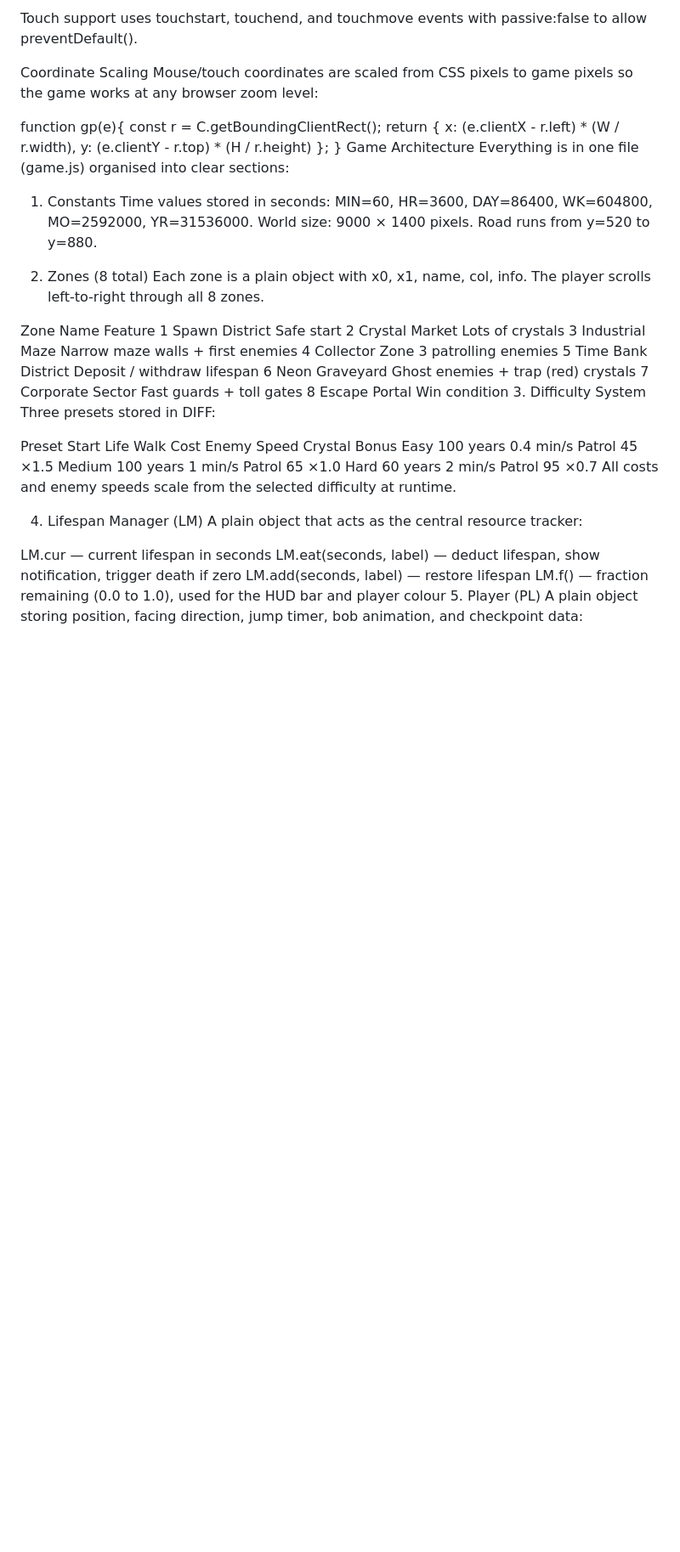
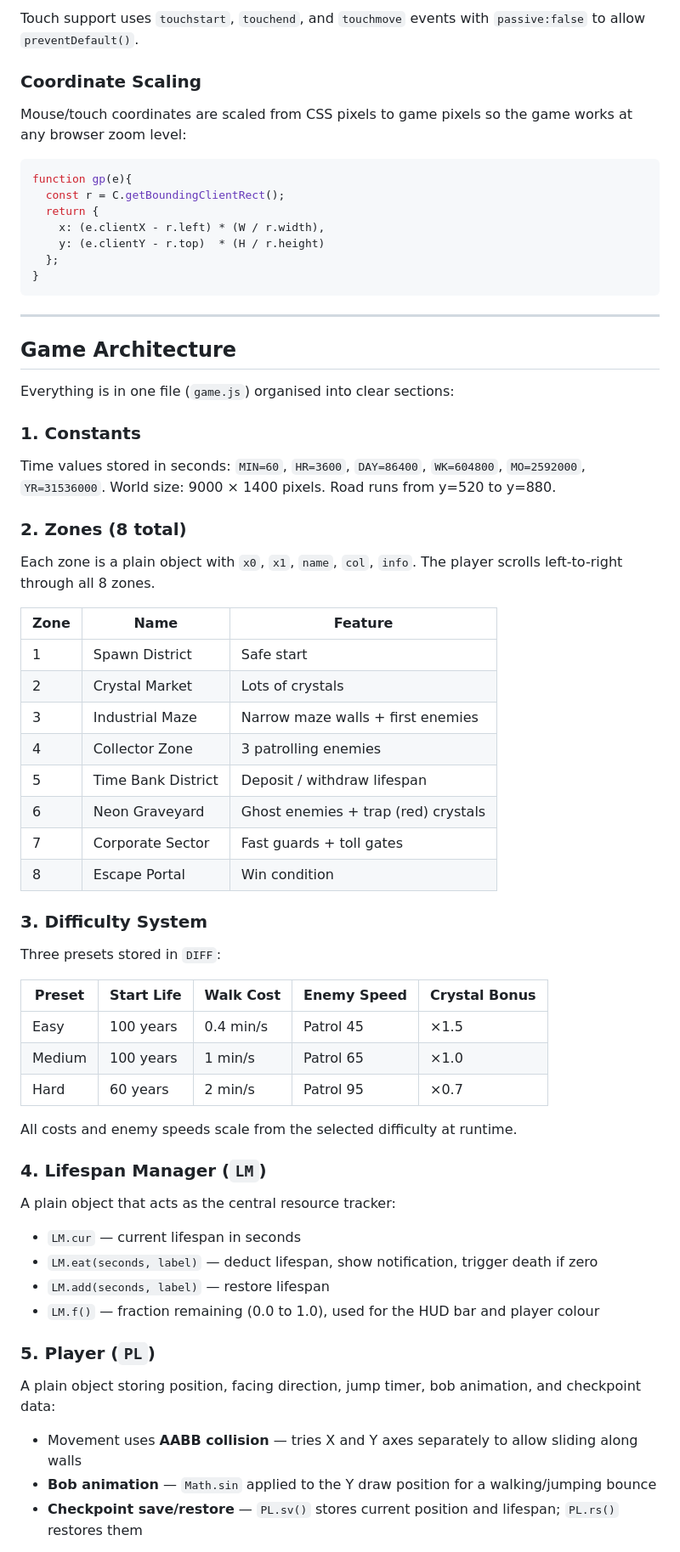
Before and after one commit to Aswin2305A/Time_Debt_Simulator, a Markdown page: README.md, the part around one of its changes. Shown at 85% size. Rendered like a GitHub page; blank space fills up the shorter version.

````diff
--- a/README.md
+++ b/README.md
@@ -55,9 +81,9 @@ Both K and VK are checked simultaneously in the update loop, so keyboard and tou
 
-Touch support uses touchstart, touchend, and touchmove events with passive:false to allow preventDefault().
+Touch support uses `touchstart`, `touchend`, and `touchmove` events with `passive:false` to allow `preventDefault()`.
 
-Coordinate Scaling
+### Coordinate Scaling
 Mouse/touch coordinates are scaled from CSS pixels to game pixels so the game works at any browser zoom level:
-
+```js
 function gp(e){
   const r = C.getBoundingClientRect();
   return {
@@ -65,40 +91,54 @@ function gp(e){
     y: (e.clientY - r.top)  * (H / r.height)
   };
 }
-Game Architecture
-Everything is in one file (game.js) organised into clear sections:
+```
 
-1. Constants
-Time values stored in seconds: MIN=60, HR=3600, DAY=86400, WK=604800, MO=2592000, YR=31536000. World size: 9000 × 1400 pixels. Road runs from y=520 to y=880.
+---
 
-2. Zones (8 total)
-Each zone is a plain object with x0, x1, name, col, info. The player scrolls left-to-right through all 8 zones.
+## Game Architecture
 
-Zone	Name	Feature
-1	Spawn District	Safe start
-2	Crystal Market	Lots of crystals
-3	Industrial Maze	Narrow maze walls + first enemies
-4	Collector Zone	3 patrolling enemies
-5	Time Bank District	Deposit / withdraw lifespan
-6	Neon Graveyard	Ghost enemies + trap (red) crystals
-7	Corporate Sector	Fast guards + toll gates
-8	Escape Portal	Win condition
-3. Difficulty System
-Three presets stored in DIFF:
+Everything is in one file (`game.js`) organised into clear sections:
 
-Preset	Start Life	Walk Cost	Enemy Speed	Crystal Bonus
-Easy	100 years	0.4 min/s	Patrol 45	×1.5
-Medium	100 years	1 min/s	Patrol 65	×1.0
-Hard	60 years	2 min/s	Patrol 95	×0.7
+### 1. Constants
+Time values stored in seconds: `MIN=60`, `HR=3600`, `DAY=86400`, `WK=604800`, `MO=2592000`, `YR=31536000`.
+World size: 9000 × 1400 pixels. Road runs from y=520 to y=880.
+
+### 2. Zones (8 total)
+Each zone is a plain object with `x0`, `x1`, `name`, `col`, `info`.
+The player scrolls left-to-right through all 8 zones.
+
+| Zone | Name | Feature |
+|------|------|---------|
+| 1 | Spawn District | Safe start |
+| 2 | Crystal Market | Lots of crystals |
+| 3 | Industrial Maze | Narrow maze walls + first enemies |
+| 4 | Collector Zone | 3 patrolling enemies |
+| 5 | Time Bank District | Deposit / withdraw lifespan |
+| 6 | Neon Graveyard | Ghost enemies + trap (red) crystals |
+| 7 | Corporate Sector | Fast guards + toll gates |
+| 8 | Escape Portal | Win condition |
+
+### 3. Difficulty System
+Three presets stored in `DIFF`:
+
+| Preset | Start Life | Walk Cost | Enemy Speed | Crystal Bonus |
+|--------|-----------|-----------|-------------|---------------|
+| Easy   | 100 years | 0.4 min/s | Patrol 45   | ×1.5 |
+| Medium | 100 years | 1 min/s   | Patrol 65   | ×1.0 |
+| Hard   | 60 years  | 2 min/s   | Patrol 95   | ×0.7 |
+
 All costs and enemy speeds scale from the selected difficulty at runtime.
 
-4. Lifespan Manager (LM)
+### 4. Lifespan Manager (`LM`)
 A plain object that acts as the central resource tracker:
+- `LM.cur` — current lifespan in seconds
+- `LM.eat(seconds, label)` — deduct lifespan, show notification, trigger death if zero
+- `LM.add(seconds, label)` — restore lifespan
+- `LM.f()` — fraction remaining (0.0 to 1.0), used for the HUD bar and player colour
 
-LM.cur — current lifespan in seconds
-LM.eat(seconds, label) — deduct lifespan, show notification, trigger death if zero
-LM.add(seconds, label) — restore lifespan
-LM.f() — fraction remaining (0.0 to 1.0), used for the HUD bar and player colour
-5. Player (PL)
+### 5. Player (`PL`)
 A plain object storing position, facing direction, jump timer, bob animation, and checkpoint data:
+- Movement uses **AABB collision** — tries X and Y axes separately to allow sliding along walls
+- **Bob animation** — `Math.sin` applied to the Y draw position for a walking/jumping bounce
+- **Checkpoint save/restore** — `PL.sv()` stores current position and lifespan; `PL.rs()` restores them
 
````
Also changed, not shown: other parts of README.md (+139 -89 lines).
